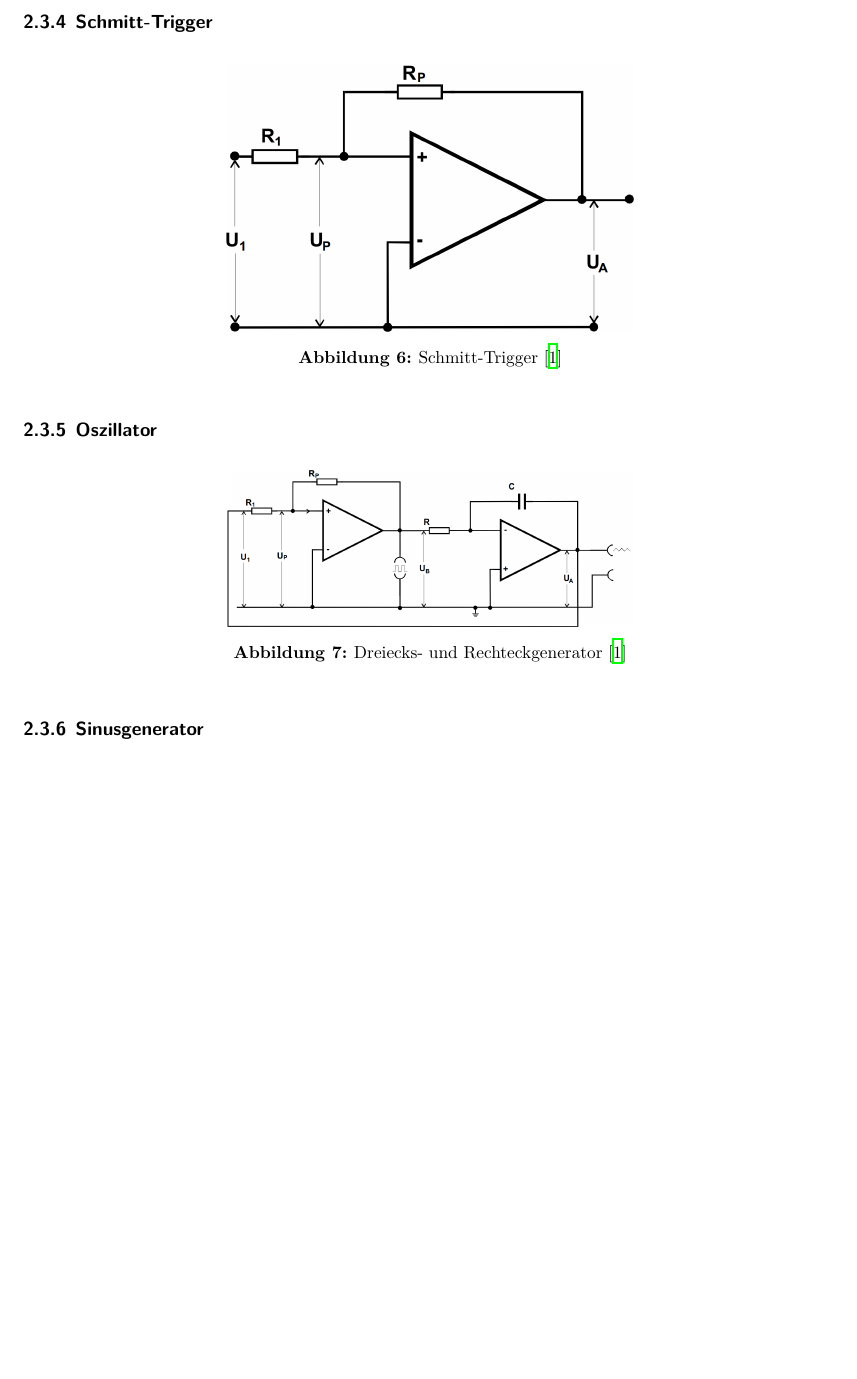
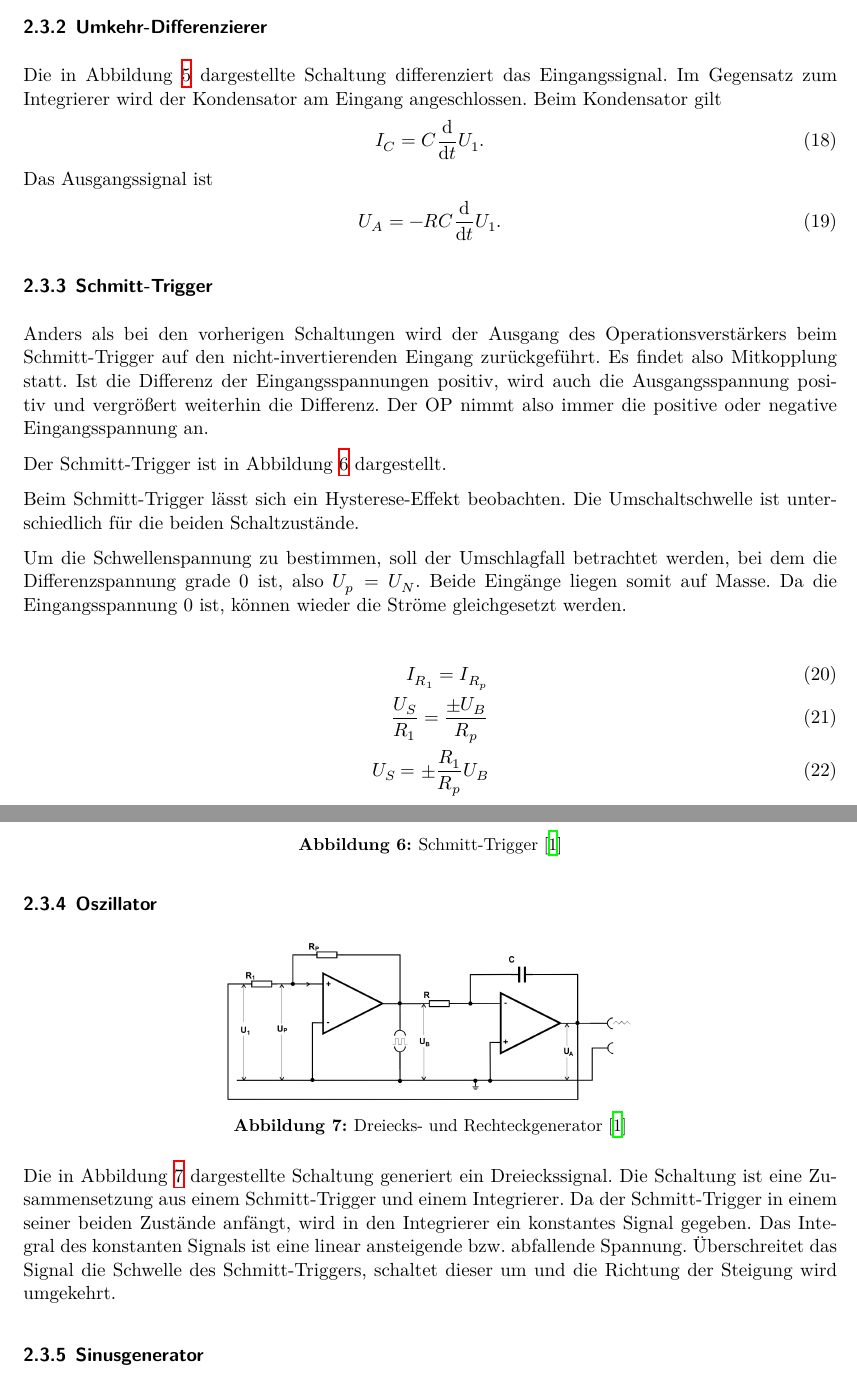
Before and after one commit to marian42/fpphysik, a LaTeX document (OP/protokoll/main.tex, which reads OP/protokoll/theorie.tex): part of page 6 of 8 before the commit and two parts of pages 6 and 7 of 9 after it, the two joined at a grey line, cut at the place of the change, the shorter picture padded with empty space. Compiled offline with XeLaTeX.

Commit message:
Weitere Schaltungen

```diff
--- a/OP/protokoll/theorie.tex
+++ b/OP/protokoll/theorie.tex
@@ -153,7 +171,38 @@ Daraus ergibt sich für die Gesamtverstärkung
 	\label{fig:diff}
 \end{figure}
 
+Die in Abbildung \ref{fig:diff} dargestellte Schaltung differenziert das Eingangssignal.
+Im Gegensatz zum Integrierer wird der Kondensator am Eingang angeschlossen.
+Beim Kondensator gilt
+\begin{align}
+	I_C = C \frac{\text{d}}{\text{d}t} U_1.
+\end{align}
+Das Ausgangssignal ist
+\begin{align}
+	U_A = -RC \frac{\text{d}}{\text{d}t} U_1.
+\end{align}
+
 \subsubsection{Schmitt-Trigger}
+
+Anders als bei den vorherigen Schaltungen wird der Ausgang des Operationsverstärkers beim Schmitt-Trigger auf den nicht-invertierenden Eingang zurückgeführt.
+Es findet also Mitkopplung statt.
+Ist die Differenz der Eingangsspannungen positiv, wird auch die Ausgangsspannung positiv und vergrößert weiterhin die Differenz.
+Der OP nimmt also immer die positive oder negative Eingangsspannung an.
+
+Der Schmitt-Trigger ist in Abbildung \ref{fig:schmitt} dargestellt.
+
+Beim Schmitt-Trigger lässt sich ein Hysterese-Effekt beobachten.
+Die Umschaltschwelle ist unterschiedlich für die beiden Schaltzustände.
+
+Um die Schwellenspannung zu bestimmen, soll der Umschlagfall betrachtet werden, bei dem die Differenzspannung grade $0$ ist, also $U_p = U_N$.
+Beide Eingänge liegen somit auf Masse.
+Da die Eingangsspannung 0 ist, können wieder die Ströme gleichgesetzt werden.
+
+\begin{align}
+	I_{R_1} = I_{R_p} \\
+	\frac{U_S}{R_1} = \frac{\pm U_B}{R_p} \\
+	U_S = \pm \frac{R_1}{R_p}U_B
+\end{align}
 
 \begin{figure}
 	\centering
@@ -171,6 +220,12 @@ Daraus ergibt sich für die Gesamtverstärkung
 	\label{fig:oszi}
 \end{figure}
 
+Die in Abbildung \ref{fig:oszi} dargestellte Schaltung generiert ein Dreieckssignal.
+Die Schaltung ist eine Zusammensetzung aus einem Schmitt-Trigger und einem Integrierer.
+Da der Schmitt-Trigger in einem seiner beiden Zustände anfängt, wird in den Integrierer ein konstantes Signal gegeben.
+Das Integral des konstanten Signals ist eine linear ansteigende bzw. abfallende Spannung.
+Überschreitet das Signal die Schwelle des Schmitt-Triggers, schaltet dieser um und die Richtung der Steigung wird umgekehrt.
+
 \subsubsection{Sinusgenerator}
 
 \begin{figure}
```
Also changed, not shown: OP/protokoll/theorie.tex (27 more changed lines).
